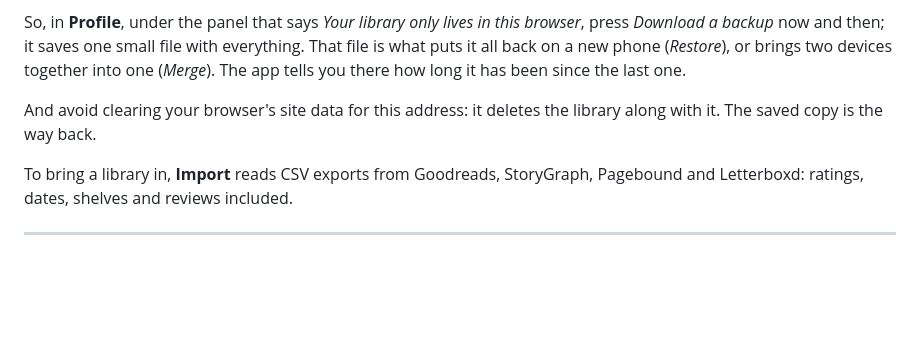
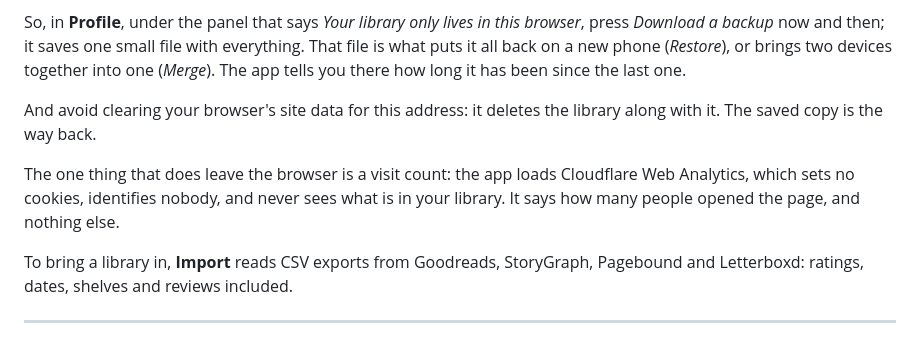
Before and after one commit to alex20-create/quirekeep-web, a Markdown page: README.md, the part around the change. Rendered like a GitHub page; blank space fills up the shorter version.

```diff
--- a/README.md
+++ b/README.md
@@ -98,6 +98,11 @@ long it has been since the last one.
 And avoid clearing your browser's site data for this address: it deletes the
 library along with it. The saved copy is the way back.
 
+The one thing that does leave the browser is a visit count: the app loads
+Cloudflare Web Analytics, which sets no cookies, identifies nobody, and never
+sees what is in your library. It says how many people opened the page, and
+nothing else.
+
 To bring a library in, **Import** reads CSV exports from Goodreads, StoryGraph,
 Pagebound and Letterboxd: ratings, dates, shelves and reviews included.
 
```
Also changed, not shown: README.es.md (+4 -0 lines).
